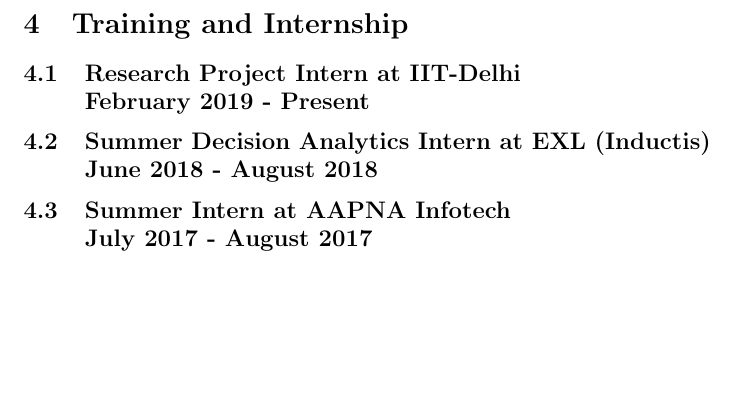
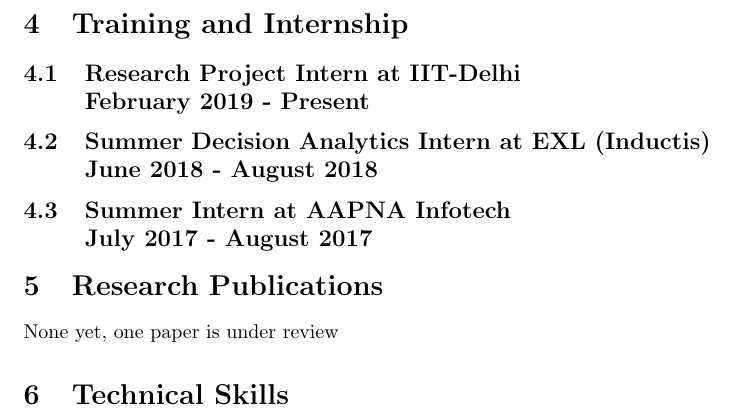
Before and after one commit to Anni511/AniruddhaChauhan_Resume, a LaTeX CV (Resume.tex): part of page 3 of 3, cut so that both start at the same text, the shorter picture padded with empty space. Compiled offline with pdfLaTeX.

Commit message:
Research Publcations section added

```diff
--- a/Resume.tex
+++ b/Resume.tex
@@ -51,5 +51,10 @@
 \subsection{Summer Decision Analytics Intern at EXL (Inductis)\\June 2018 - August 2018}
 \subsection{Summer Intern at AAPNA Infotech \\ July 2017 - August 2017}
 
+\section{Research Publications}
+None yet, one paper is under review
+
+\section{Technical Skills}
+
 
 \end{document}
```
